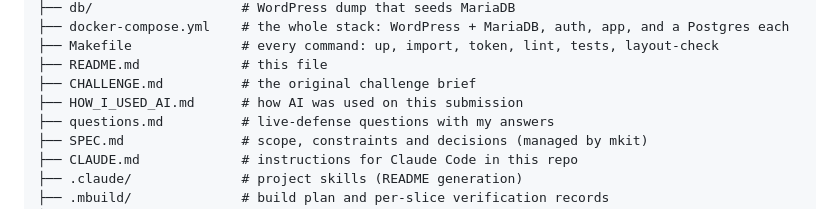
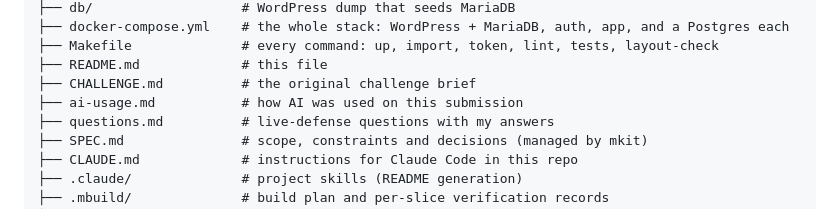
Before and after one commit to michaelwayman/ca-code-challenge-final, a Markdown page: README.md, the part around the change. Rendered like a GitHub page.

Commit message:
Rename HOW_I_USED_AI.md to ai-usage.md
Co-Authored-By: Claude Sonnet 5.5 <noreply@anthropic.com>

```diff
--- a/README.md
+++ b/README.md
@@ -46,7 +46,7 @@ The WordPress database is seeded from `db/dump.sql` on first boot, and both impo
 ├── Makefile              # every command: up, import, token, lint, tests, layout-check
 ├── README.md             # this file
 ├── CHALLENGE.md          # the original challenge brief
-├── HOW_I_USED_AI.md      # how AI was used on this submission
+├── ai-usage.md           # how AI was used on this submission
 ├── questions.md          # live-defense questions with my answers
 ├── SPEC.md               # scope, constraints and decisions (managed by mkit)
 ├── CLAUDE.md             # instructions for Claude Code in this repo
```
Also changed, not shown: ai-usage.md (renamed from HOW_I_USED_AI.md).
